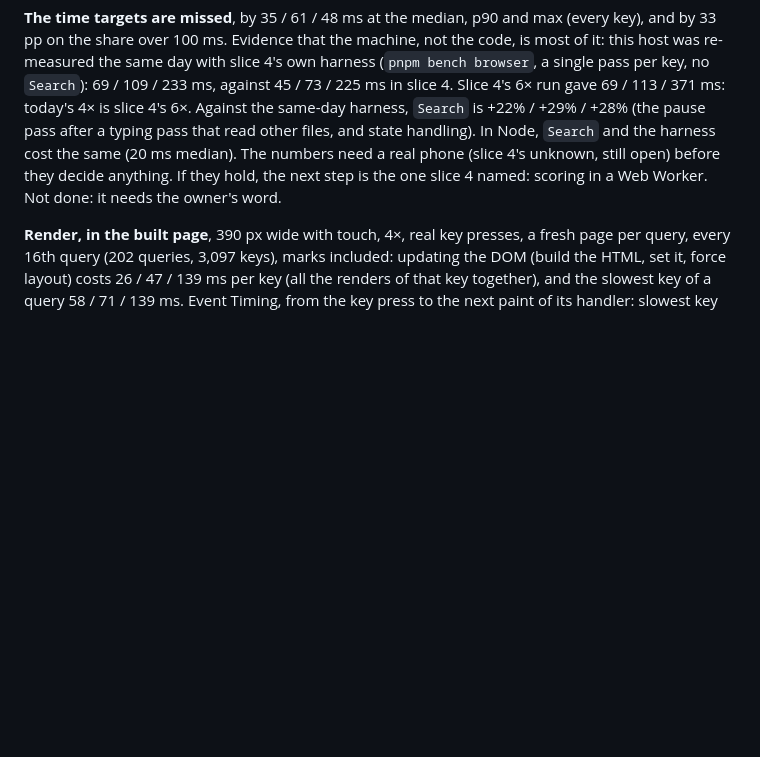
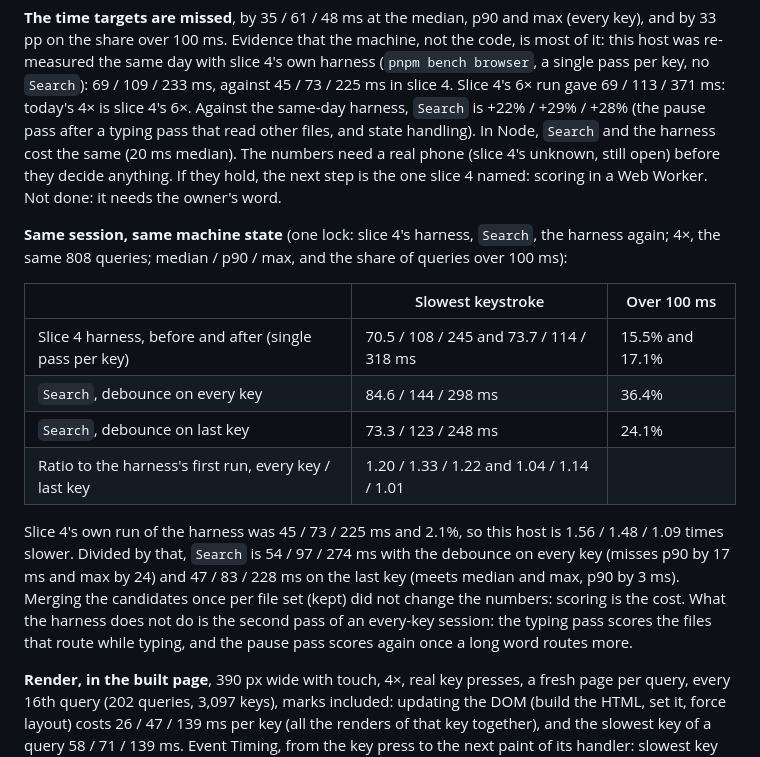
Before and after one commit to eckberg/whichlei, a Markdown page: docs/specs/07-search.md, the part around the change. Drawn GitHub-style; blank space fills up the shorter version.

Commit message:
Add the same-session comparison to the slice 7 spec
Co-Authored-By: Claude Sonnet 5.5 <noreply@anthropic.com>

```diff
--- a/docs/specs/07-search.md
+++ b/docs/specs/07-search.md
@@ -86,6 +86,23 @@ handling). In Node, `Search` and the harness cost the same (20 ms median). The n
 phone (slice 4's unknown, still open) before they decide anything. If they hold, the next step is
 the one slice 4 named: scoring in a Web Worker. Not done: it needs the owner's word.
 
+**Same session, same machine state** (one lock: slice 4's harness, `Search`, the harness again;
+4×, the same 808 queries; median / p90 / max, and the share of queries over 100 ms):
+
+| | Slowest keystroke | Over 100 ms |
+|---|---|---|
+| Slice 4 harness, before and after (single pass per key) | 70.5 / 108 / 245 and 73.7 / 114 / 318 ms | 15.5% and 17.1% |
+| `Search`, debounce on every key | 84.6 / 144 / 298 ms | 36.4% |
+| `Search`, debounce on last key | 73.3 / 123 / 248 ms | 24.1% |
+| Ratio to the harness's first run, every key / last key | 1.20 / 1.33 / 1.22 and 1.04 / 1.14 / 1.01 | |
+
+Slice 4's own run of the harness was 45 / 73 / 225 ms and 2.1%, so this host is 1.56 / 1.48 / 1.09
+times slower. Divided by that, `Search` is 54 / 97 / 274 ms with the debounce on every key (misses
+p90 by 17 ms and max by 24) and 47 / 83 / 228 ms on the last key (meets median and max, p90 by 3 ms).
+Merging the candidates once per file set (kept) did not change the numbers: scoring is the cost.
+What the harness does not do is the second pass of an every-key session: the typing pass scores
+the files that route while typing, and the pause pass scores again once a long word routes more.
+
 **Render, in the built page**, 390 px wide with touch, 4×, real key presses, a fresh page per query,
 every 16th query (202 queries, 3,097 keys), marks included: updating the DOM (build the HTML, set it,
 force layout) costs 26 / 47 / 139 ms per key (all the renders of that key together), and the slowest
```
